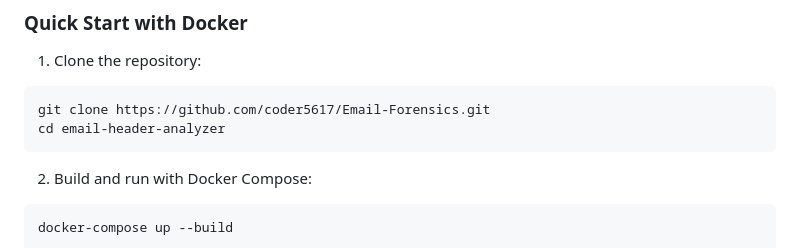
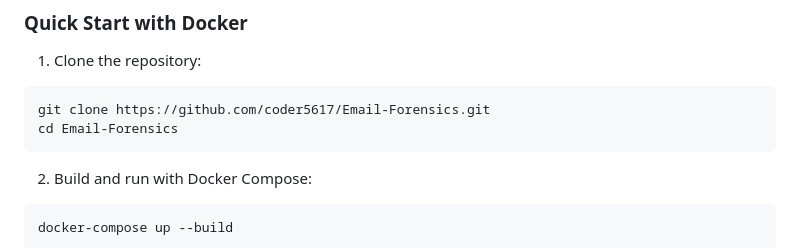
Before and after one commit to coder5617/Email-Forensics, a Markdown page: README.md, the part around the change. Drawn GitHub-style.

Commit message:
Update README.md
naming convention

Signed-off-by: coder5617 <coder5617@gmail.com>

````diff
--- a/README.md
+++ b/README.md
@@ -45,7 +45,7 @@ A powerful web-based tool for analyzing email headers to verify authentication,
 
 ```bash
 git clone https://github.com/coder5617/Email-Forensics.git
-cd email-header-analyzer
+cd Email-Forensics
 ```
 
 2. Build and run with Docker Compose:
````
